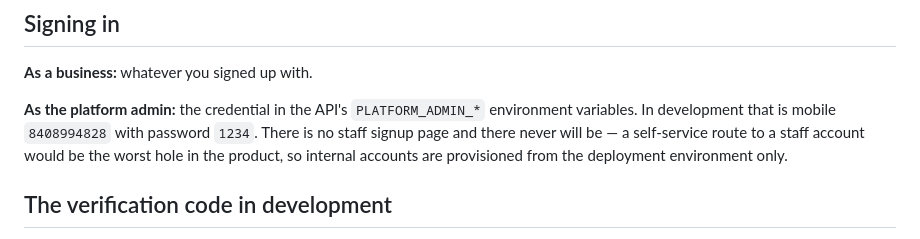
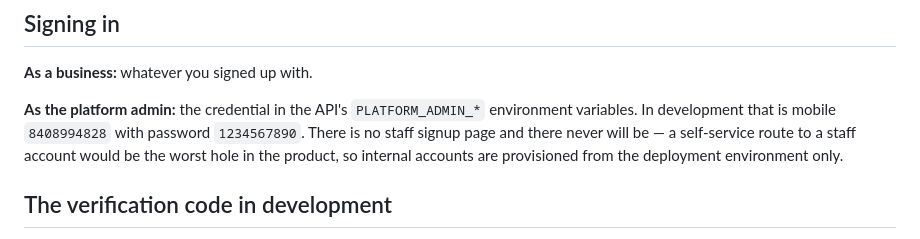
Before and after one commit to wouchhwork-cmyk/wh-web-web-portal, a Markdown page: README.md, the part around the change. GitHub-like rendering.

Commit message:
Update the documented dev admin password to 1234567890

```diff
--- a/README.md
+++ b/README.md
@@ -45,7 +45,7 @@ The port matters: `5173` must appear in the API's `CORS_ORIGINS`.
 
 **As the platform admin:** the credential in the API's `PLATFORM_ADMIN_*`
 environment variables. In development that is mobile `8408994828` with password
-`1234`. There is no staff signup page and there never will be — a self-service
+`1234567890`. There is no staff signup page and there never will be — a self-service
 route to a staff account would be the worst hole in the product, so internal
 accounts are provisioned from the deployment environment only.
 
```
